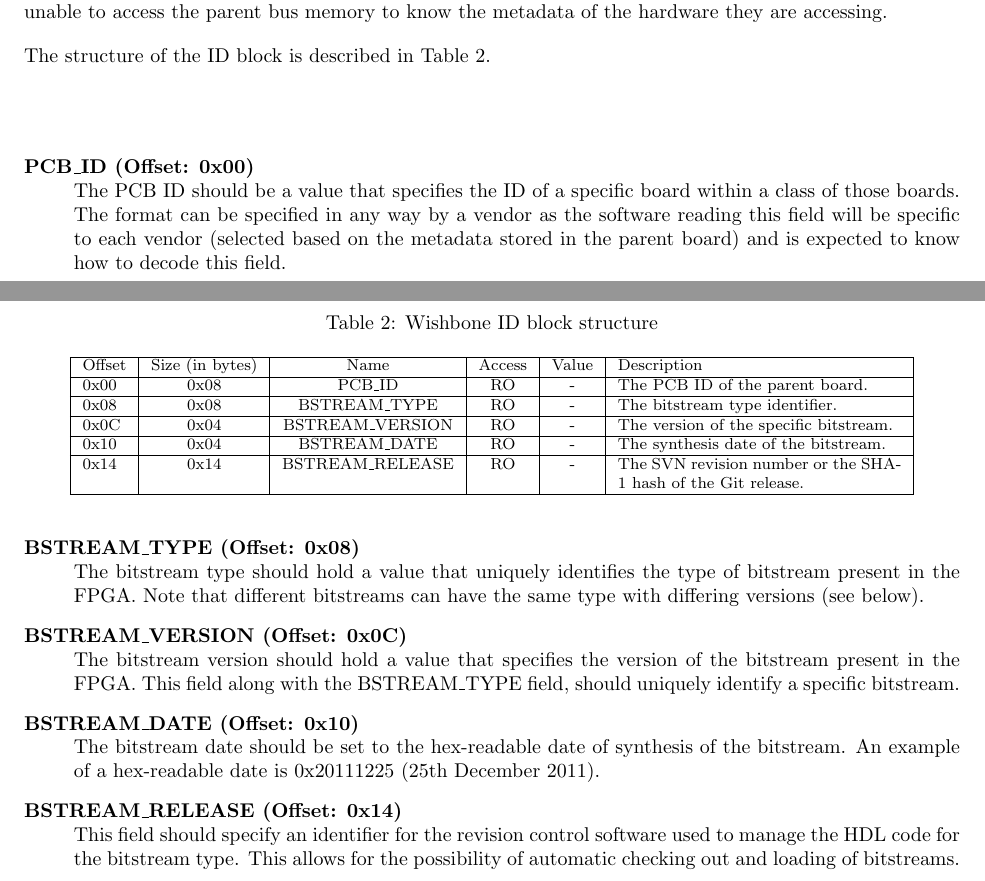
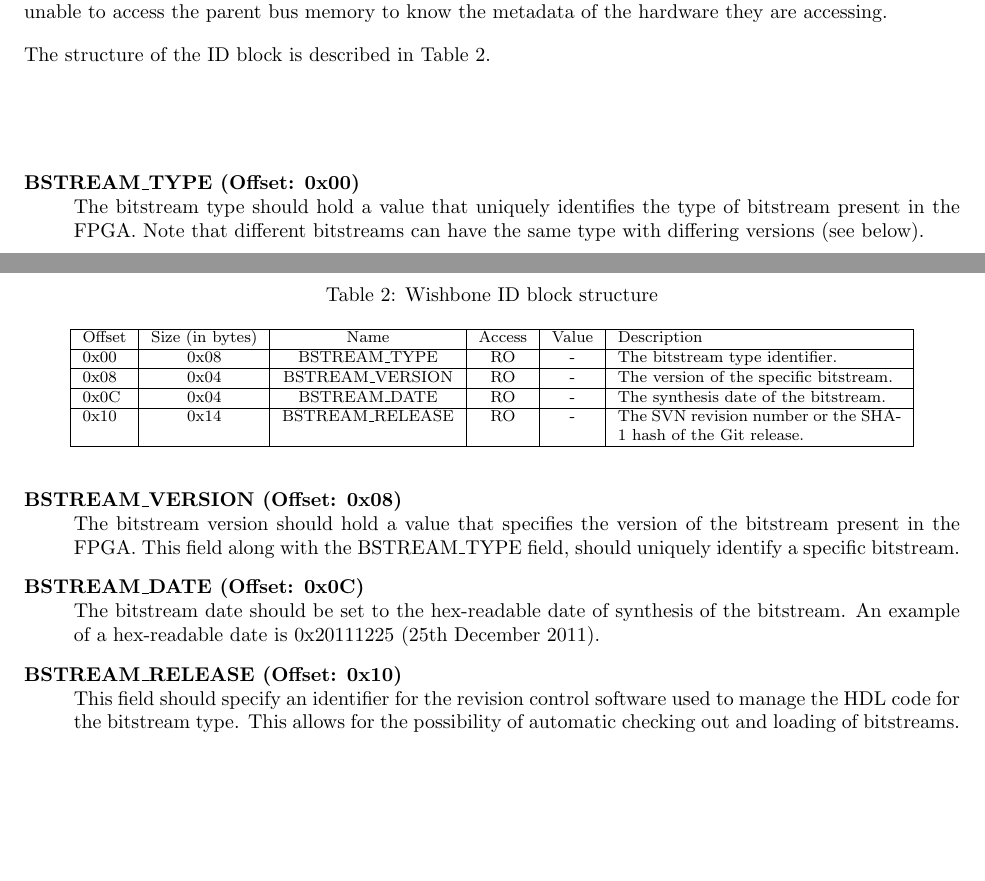
Before and after one commit to qermit/fpga-config-space, a LaTeX document (sdwb.tex): two parts of pages 2 and 3 of 5, joined at a grey line, cut so that both start at the same text, the shorter picture padded with empty space. Compiled offline with pdfLaTeX.

Commit message:
Removed PCB_ID from info block
Signed-off-by: Manohar Vanga <manohar.vanga@gmail.com>

```diff
--- a/sdwb.tex
+++ b/sdwb.tex
@@ -128,40 +128,32 @@ The structure of the ID block is described in Table \ref{id_block_struct}.
 	\caption{Wishbone ID block structure}\label{id_block_struct}\centering
 	\begin{tabular}{| l | c | c | c | c | p{5cm} |} \hline
 	Offset & Size (in bytes) & Name & Access & Value & Description \\ \hline
-	0x00 & 0x08 & PCB\_ID & RO & - & The PCB ID of the parent board. \\ \hline
-	0x08 & 0x08 & BSTREAM\_TYPE & RO & - & The bitstream type identifier. \\ \hline
-	0x0C & 0x04 & BSTREAM\_VERSION & RO & - & The version of the specific bitstream. \\ \hline
-	0x10 & 0x04 & BSTREAM\_DATE & RO & - & The synthesis date of the bitstream. \\ \hline
-	0x14 & 0x14 & BSTREAM\_RELEASE & RO & - & The SVN revision number or the SHA-1 hash of the Git release. \\ \hline
+	0x00 & 0x08 & BSTREAM\_TYPE & RO & - & The bitstream type identifier. \\ \hline
+	0x08 & 0x04 & BSTREAM\_VERSION & RO & - & The version of the specific bitstream. \\ \hline
+	0x0C & 0x04 & BSTREAM\_DATE & RO & - & The synthesis date of the bitstream. \\ \hline
+	0x10 & 0x14 & BSTREAM\_RELEASE & RO & - & The SVN revision number or the SHA-1 hash of the Git release. \\ \hline
 	\end{tabular}
 	\end{table}
 	\end{savenotes}
 \end{center}
 
 \begin{description}
-\item[PCB\_ID (Offset: 0x00)] \hfill \\
-The PCB ID should be a value that specifies the ID of a specific board within
-a class of those boards. The format can be specified in any way by a vendor
-as the software reading this field will be specific to each vendor (selected
-based on the metadata stored in the parent board) and is expected to know how to decode
-this field.
-
-\item[BSTREAM\_TYPE (Offset: 0x08)] \hfill \\
+\item[BSTREAM\_TYPE (Offset: 0x00)] \hfill \\
 The bitstream type should hold a value that uniquely identifies the type of
 bitstream present in the FPGA. Note that different bitstreams can have the
 same type with differing versions (see below).
 
-\item[BSTREAM\_VERSION (Offset: 0x0C)] \hfill \\
+\item[BSTREAM\_VERSION (Offset: 0x08)] \hfill \\
 The bitstream version should hold a value that specifies the version of the
 bitstream present in the FPGA. This field along with the BSTREAM\_TYPE field,
 should uniquely identify a specific bitstream.
 
-\item[BSTREAM\_DATE (Offset: 0x10)] \hfill \\
+\item[BSTREAM\_DATE (Offset: 0x0C)] \hfill \\
 The bitstream date should be set to the hex-readable date of synthesis of
 the bitstream. An example of a hex-readable date is 0x20111225 (25th December
 2011).
 
-\item[BSTREAM\_RELEASE (Offset: 0x14)] \hfill \\
+\item[BSTREAM\_RELEASE (Offset: 0x10)] \hfill \\
 This field should specify an identifier for the revision control software
 used to manage the HDL code for the bitstream type. This allows for the
 possibility of automatic checking out and loading of bitstreams.
```
Also changed, not shown: sdwb.pdf.
